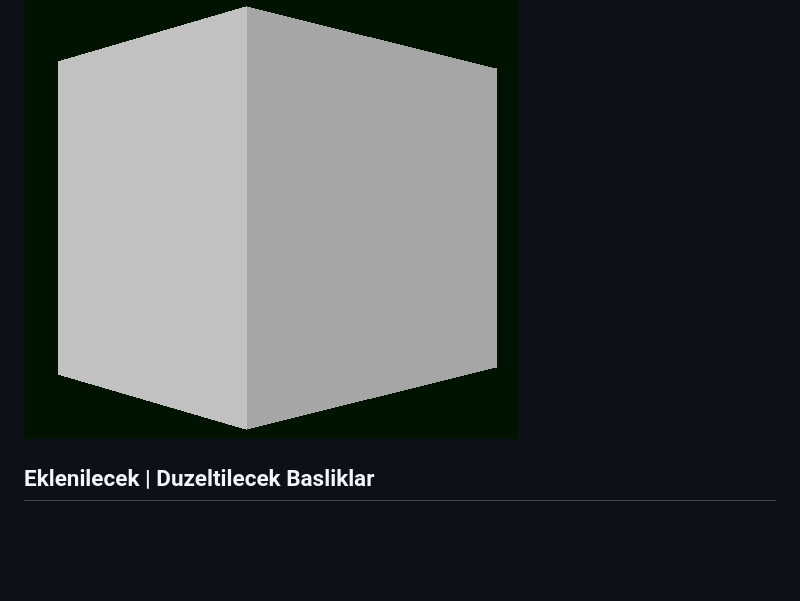
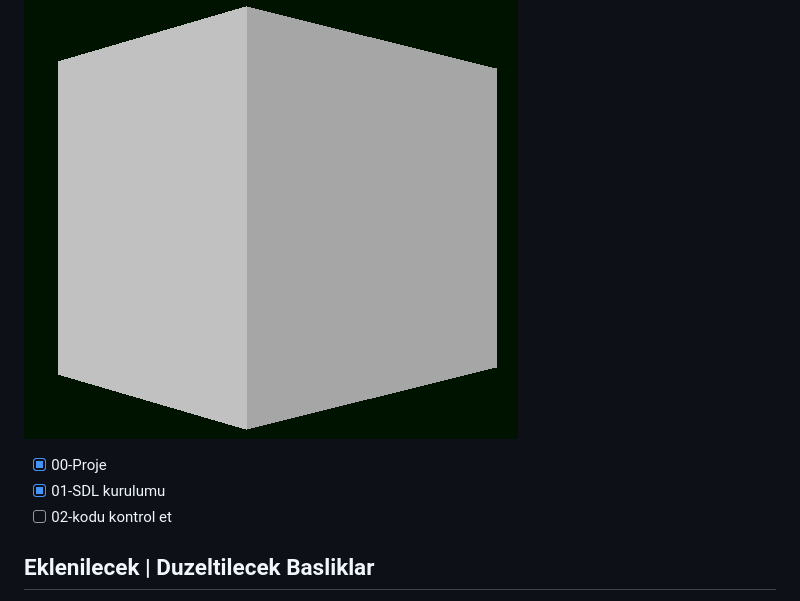
Before and after one commit to onuryucel-8bit/TrabzonCaydanligi_sh0, a Markdown page: README.md, the part around the change. GitHub-like rendering; blank space fills up the shorter version.

```diff
--- a/README.md
+++ b/README.md
@@ -3,6 +3,10 @@ software renderer(yazılım tabanlı çizim) denilen zamazingoyu Türkçeye çev
 
 \
 ![kup](resimler/kup.gif)
+
+- [x] 00-Proje
+- [x] 01-SDL kurulumu
+- [ ] 02-kodu kontrol et
 
 <h2> Eklenilecek | Duzeltilecek Basliklar</h2>
 
```
Also changed, not shown: 02-TemelYapi/README.md (+20 -18 lines), 05-Temel Cizimler ve Yapi Guncellemesi/README.md (renamed from 05-Temel Cisimler/README.md, +4 -3 lines), 07-Donen Seyler/README.md (added, +34 -0 lines), resimler/donenNokta.gif (added), resimler/renkler.png (added), resimler/yapi.png (added), 10 other files.
